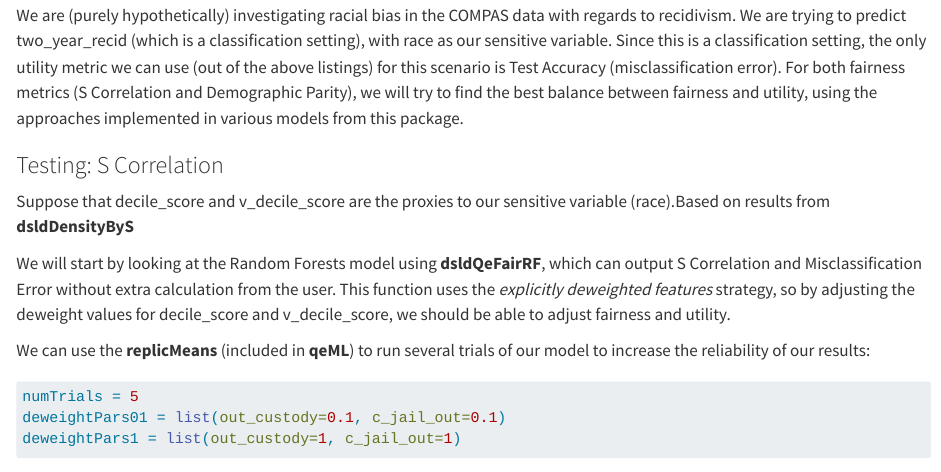
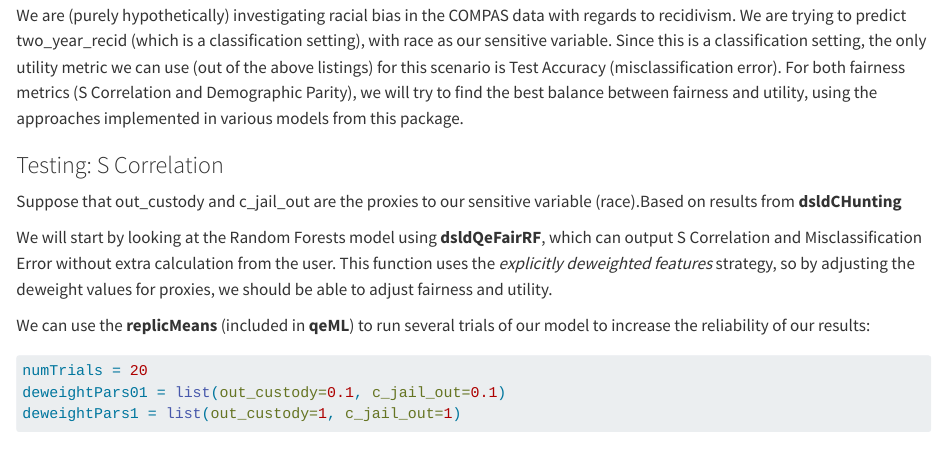
Before and after one commit to matloff/dsld, a Quarto document (vignettes/dsldPartII.qmd): the page in a window 1100 px wide, from 5740 px down. Rendered offline with R 4.5, knitr and Pandoc in place of Quarto, with nearby package versions.

Commit message:
Updated proxy names
Might need to revert back, as we can't currently provide reasoning for why these vars are proxies

````diff
--- a/vignettes/dsldPartII.qmd
+++ b/vignettes/dsldPartII.qmd
@@ -332,20 +332,20 @@ package.
 
 ### Testing: S Correlation
 
-Suppose that decile_score and v_decile_score are the proxies to our sensitive variable
-(race).[Based on results from **dsldDensityByS**]{.column-margin}
+Suppose that out_custody and c_jail_out are the proxies to our sensitive variable
+(race).[Based on results from **dsldCHunting**]{.column-margin}
 
 We will start by looking at the Random Forests model using **dsldQeFairRF**, which
 can output S Correlation and Misclassification Error without extra calculation from
 the user. This function uses the *explicitly deweighted features* strategy, so by
-adjusting the deweight values for decile_score and v_decile_score, we should be able
-to adjust fairness and utility.
+adjusting the deweight values for proxies, we should be able to adjust fairness and
+utility.
 
 We can use the **replicMeans** (included in **qeML**) to run several trials of our model
 to increase the reliability of our results:
 
 ```{r}
-numTrials = 5
+numTrials = 20
 deweightPars01 = list(out_custody=0.1, c_jail_out=0.1)
 deweightPars1 = list(out_custody=1, c_jail_out=1)
 ```
````
